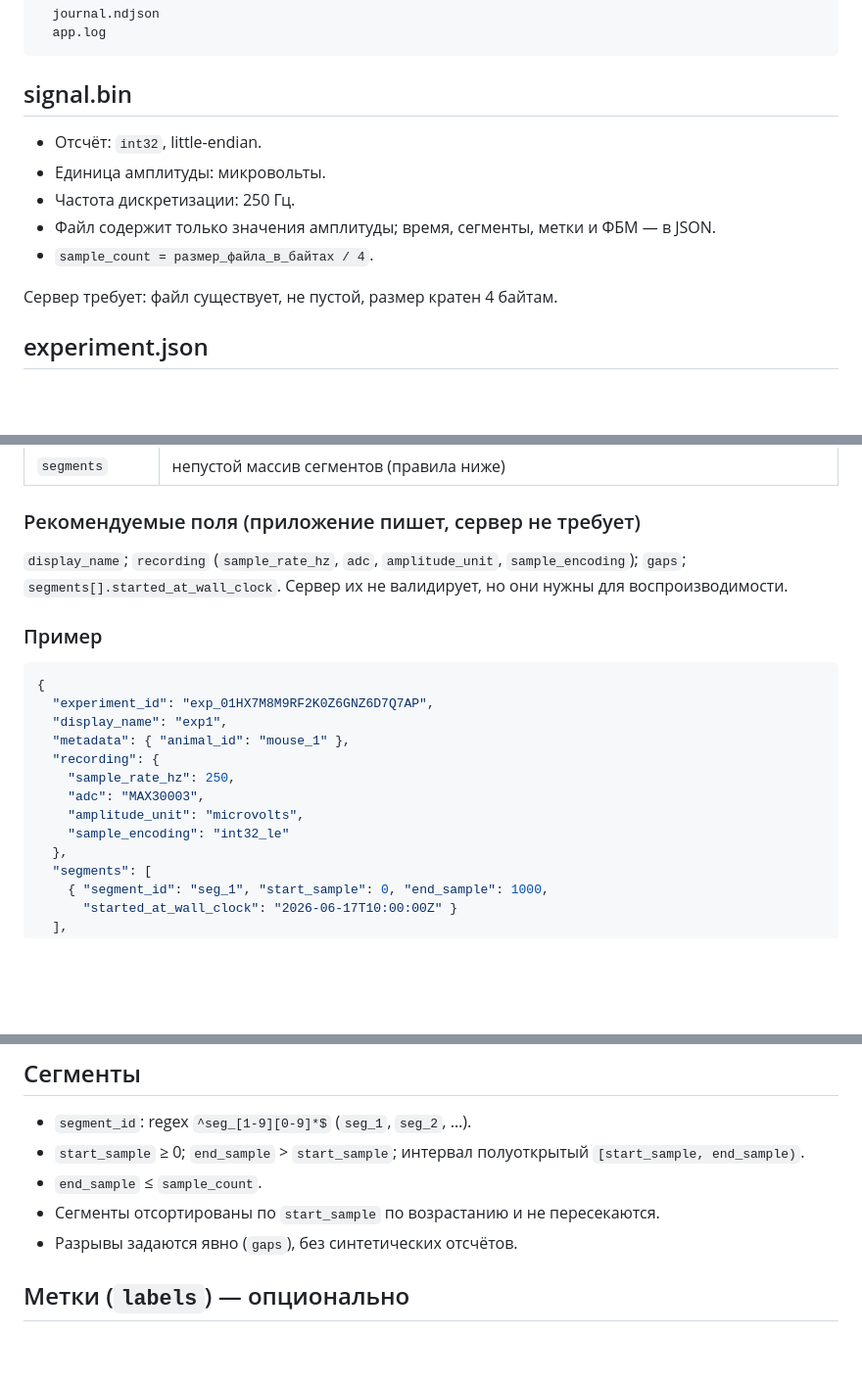
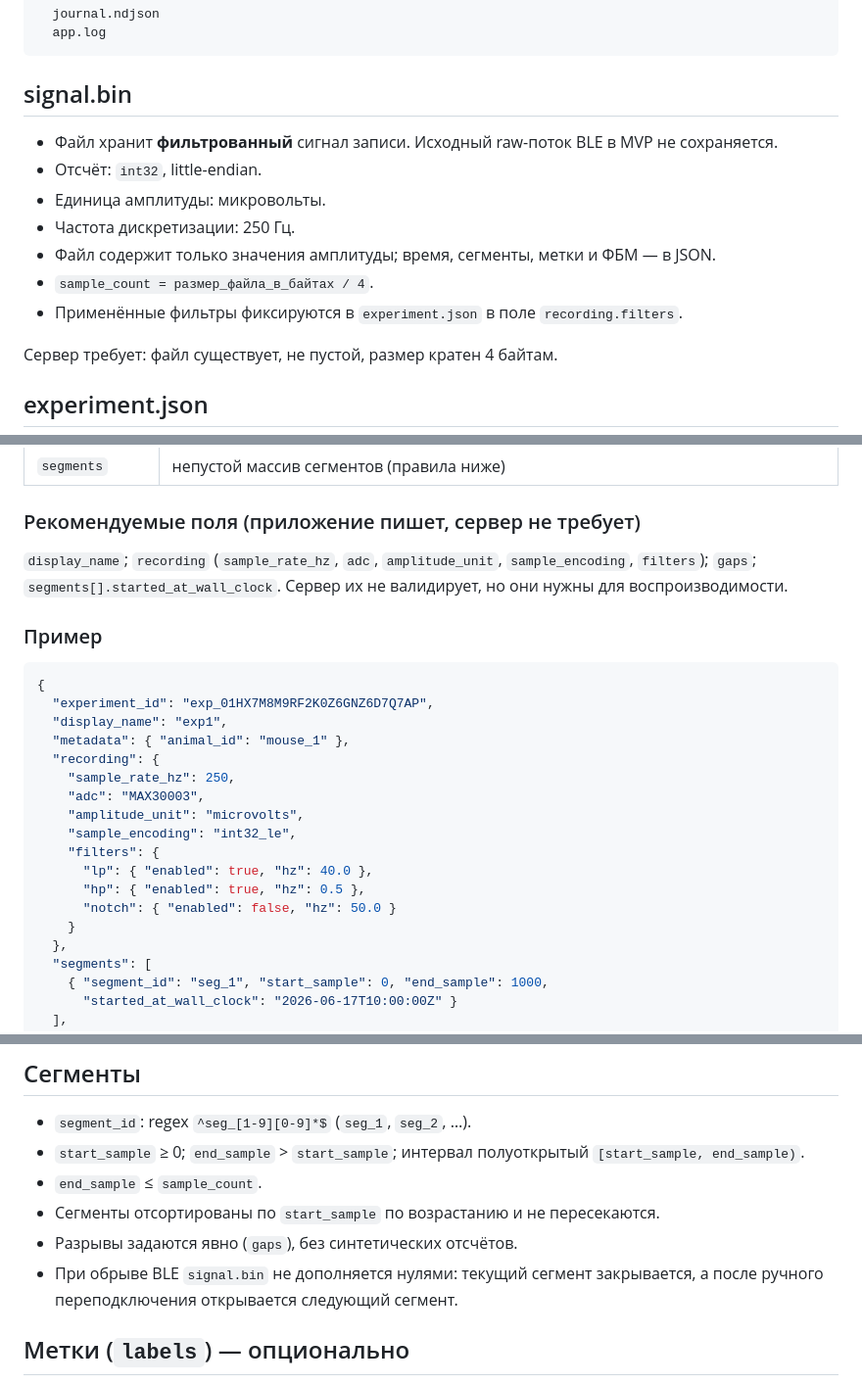
Before and after one commit to duckduckduck1/complex_EEG, a Markdown page: docs/reference/experiment_package.md, 3 parts joined by grey strips. Shown at 98% size. Drawn GitHub-style; blank space fills up the shorter version.

```diff
--- a/docs/reference/experiment_package.md
+++ b/docs/reference/experiment_package.md
@@ -27,11 +27,15 @@ experiment_folder/
 
 ## signal.bin
 
+- Файл хранит **фильтрованный** сигнал записи. Исходный raw-поток BLE в MVP не
+  сохраняется.
 - Отсчёт: `int32`, little-endian.
 - Единица амплитуды: микровольты.
 - Частота дискретизации: 250 Гц.
 - Файл содержит только значения амплитуды; время, сегменты, метки и ФБМ — в JSON.
 - `sample_count = размер_файла_в_байтах / 4`.
+- Применённые фильтры фиксируются в `experiment.json` в поле
+  `recording.filters`.
 
 Сервер требует: файл существует, не пустой, размер кратен 4 байтам.
 
@@ -50,8 +54,8 @@ experiment_folder/
 ### Рекомендуемые поля (приложение пишет, сервер не требует)
 
 `display_name`; `recording` (`sample_rate_hz`, `adc`, `amplitude_unit`,
-`sample_encoding`); `gaps`; `segments[].started_at_wall_clock`. Сервер их не
-валидирует, но они нужны для воспроизводимости.
+`sample_encoding`, `filters`); `gaps`; `segments[].started_at_wall_clock`.
+Сервер их не валидирует, но они нужны для воспроизводимости.
 
 ### Пример
 
@@ -64,7 +68,12 @@ experiment_folder/
     "sample_rate_hz": 250,
     "adc": "MAX30003",
     "amplitude_unit": "microvolts",
-    "sample_encoding": "int32_le"
+    "sample_encoding": "int32_le",
+    "filters": {
+      "lp": { "enabled": true, "hz": 40.0 },
+      "hp": { "enabled": true, "hz": 0.5 },
+      "notch": { "enabled": false, "hz": 50.0 }
+    }
   },
   "segments": [
     { "segment_id": "seg_1", "start_sample": 0, "end_sample": 1000,
@@ -84,6 +93,8 @@ experiment_folder/
 - `end_sample` ≤ `sample_count`.
 - Сегменты отсортированы по `start_sample` по возрастанию и не пересекаются.
 - Разрывы задаются явно (`gaps`), без синтетических отсчётов.
+- При обрыве BLE `signal.bin` не дополняется нулями: текущий сегмент закрывается,
+  а после ручного переподключения открывается следующий сегмент.
 
 ## Метки (`labels`) — опционально
 
```
Also changed, not shown: docs/flutter_app/recording.md (+28 -10 lines), docs/reference/device_packet.md (+6 -4 lines).
